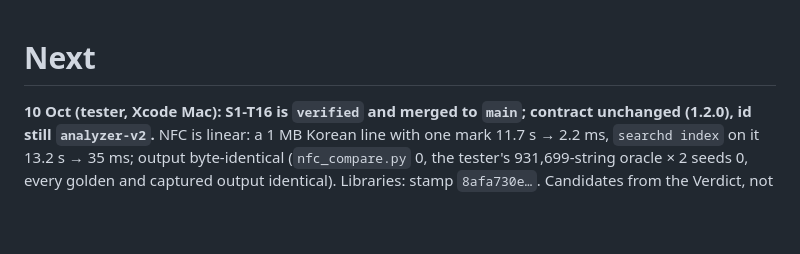
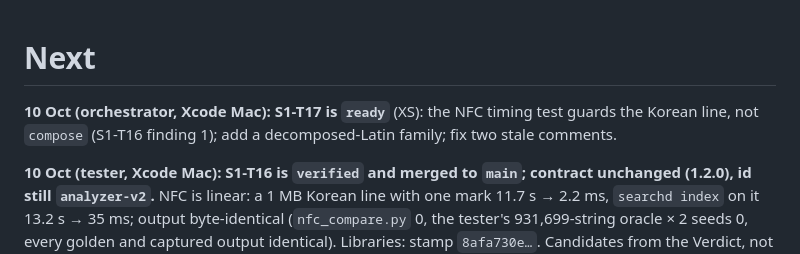
Before and after one commit to ilamgumaran/search-simpli, a Markdown page: docs/journey/03-next.md, the part around the change. Rendered like a GitHub page; blank space fills up the shorter version.

Commit message:
Orchestrator: S1-T17 ready (timing test for compose; stale comments)
Co-Authored-By: Claude Fable 5.1 <noreply@anthropic.com>

```diff
--- a/docs/journey/03-next.md
+++ b/docs/journey/03-next.md
@@ -1,4 +1,6 @@
 # Next
+
+**10 Oct (orchestrator, Xcode Mac):** **S1-T17 is `ready`** (XS): the NFC timing test guards the Korean line, not `compose` (S1-T16 finding 1); add a decomposed-Latin family; fix two stale comments.
 
 **10 Oct (tester, Xcode Mac): S1-T16 is `verified` and merged to `main`; contract unchanged (1.2.0), id still `analyzer-v2`.** NFC is linear: a 1 MB Korean line with one mark 11.7 s → 2.2 ms, `searchd index` on it 13.2 s → 35 ms; output byte-identical (`nfc_compare.py` 0, the tester's 931,699-string oracle × 2 seeds 0, every golden and captured output identical). Libraries: stamp `8afa730e…`. Candidates from the Verdict, not scheduled: a single-region line (NFD jamo, no spaces) in `nfc_timing_test.zig`, so the test guards `compose` itself; a linear sort for long runs of stacked marks (`canonicalOrder`, crafted input only); fresh Zig cache dirs for plant runs outside a worktree (a `ROLES.md` line).
 
```
Also changed, not shown: docs/tasks/S1-T17.md (added, +14 -0 lines).
